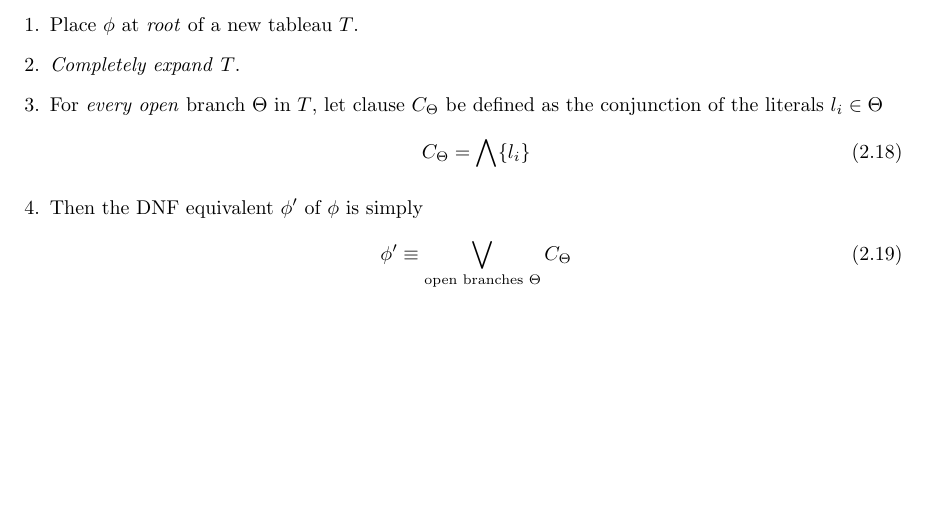
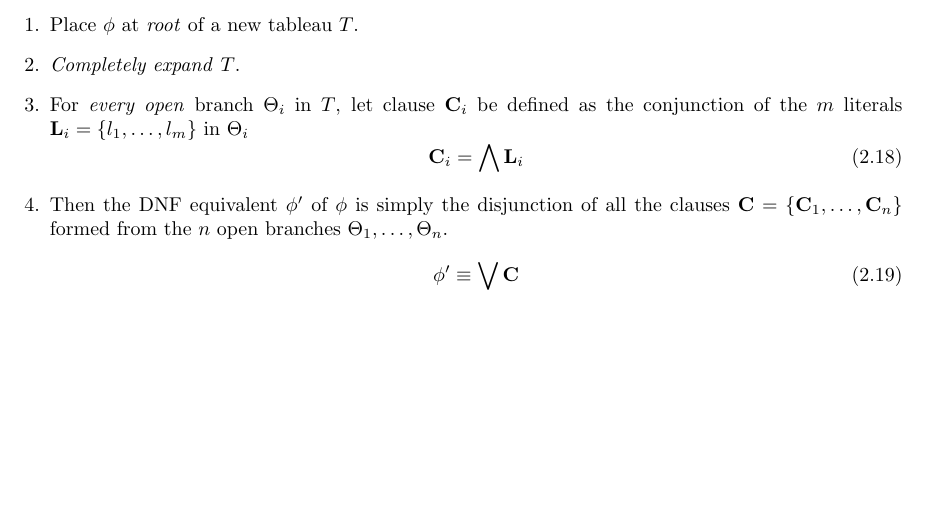
Before and after one commit to jieyouxu/COMP0009-Logic-Notes, a LaTeX document (main.tex, which reads content/proof-systems.tex): part of page 13 of 14, cut so that both start at the same text. Compiled offline with pdfLaTeX.

Commit message:
Amend DNF construction by tableau

```diff
--- a/content/proof-systems.tex
+++ b/content/proof-systems.tex
@@ -445,15 +445,19 @@ There are two types of expansion rules for Propositional Tableaux.
     \begin{enumerate}
         \item Place $\phi$ at \textit{root} of a new tableau $T$.
         \item \textit{Completely expand} $T$.
-        \item For \textit{every open} branch $\Theta$ in $T$, let
-            clause $C_\Theta$ be defined as the conjunction of
-            the literals $l_i \in \Theta$
+        \item For \textit{every open} branch $\Theta_i$ in $T$, let
+            clause $\mathbf{C}_i$ be defined as the conjunction of the
+            $m$ literals $\mathbf{L}_i = \Set{ l_1, \ldots, l_m }$ in
+            $\Theta_i$
             \begin{equation}
-                C_\Theta = \bigwedge \Set{ l_i }
+                \mathbf{C}_i = \bigwedge \mathbf{L}_i
             \end{equation}
-        \item Then the DNF equivalent $\phi'$ of $\phi$ is simply
+        \item Then the DNF equivalent $\phi'$ of $\phi$ is simply the
+        disjunction of all the clauses
+        $\mathbf{C} = \Set{ \mathbf{C}_1, \ldots, \mathbf{C}_n }$
+        formed from the $n$ open branches $\Theta_1, \ldots, \Theta_n$.
             \begin{equation}
-                \phi' \equiv \bigvee \limits_{\text{open branches } \Theta} C_\Theta
+                \phi' \equiv \bigvee \mathbf{C}
             \end{equation}
     \end{enumerate}
 \end{definition}
```
